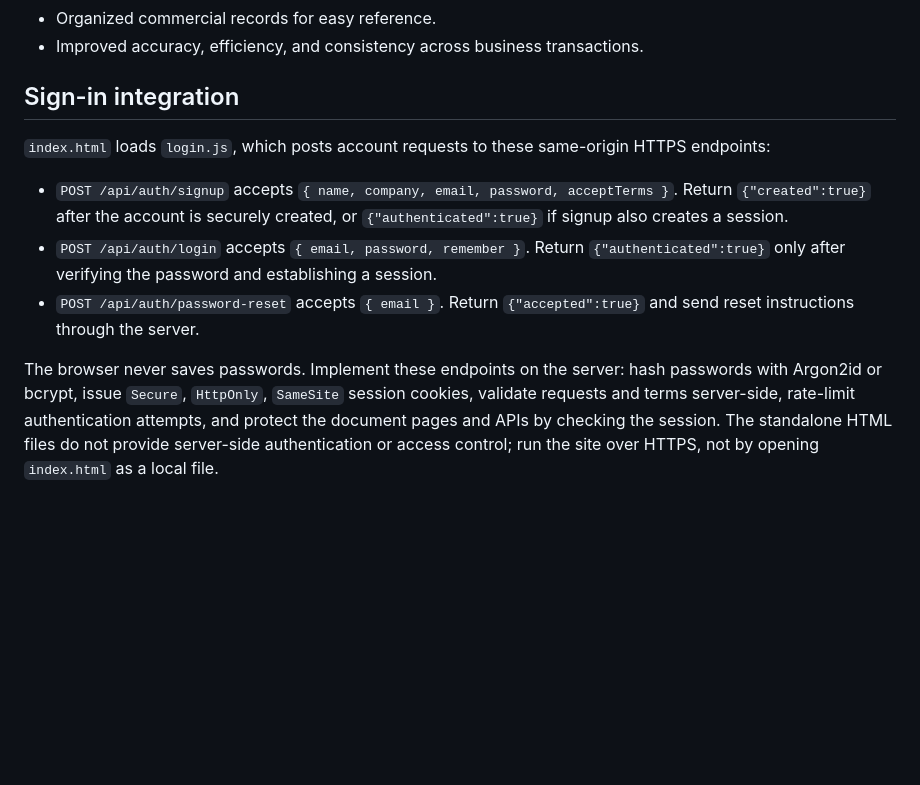
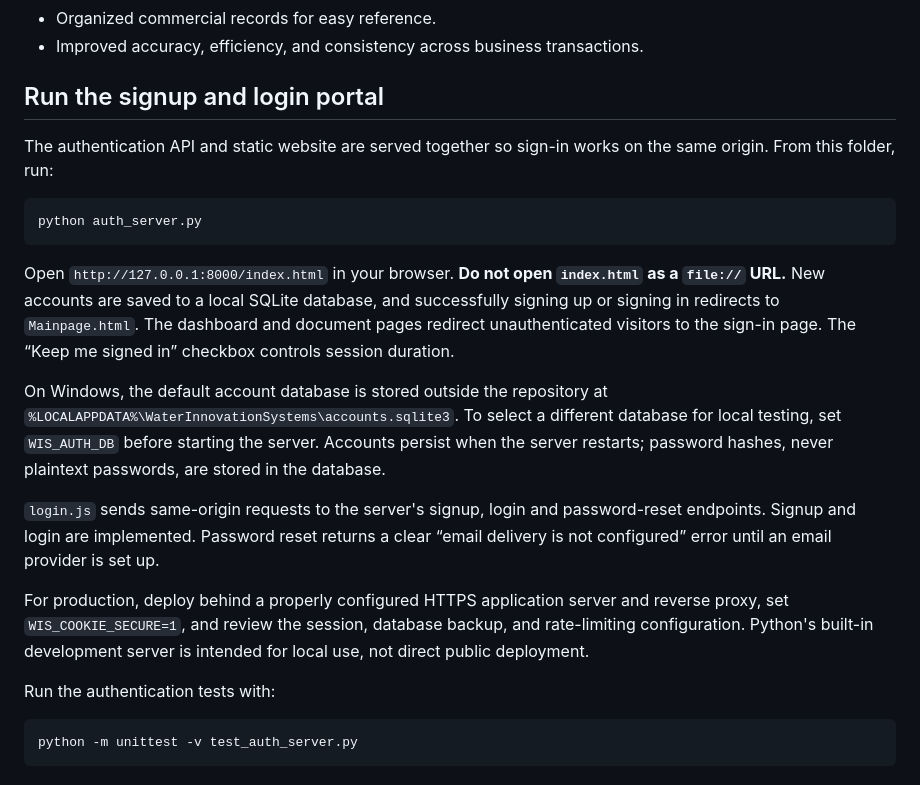
Before and after one commit to Water-Innovation-Systems/commercial-documents.co.in, a Markdown page: README.md, the part around the change. Rendered like a GitHub page; blank space fills up the shorter version.

````diff
--- a/README.md
+++ b/README.md
@@ -27,12 +27,40 @@ Generate customized documents with company details, customer information, produc
 - Organized commercial records for easy reference.
 - Improved accuracy, efficiency, and consistency across business transactions.
 
-## Sign-in integration
+## Run the signup and login portal
 
-`index.html` loads `login.js`, which posts account requests to these same-origin HTTPS endpoints:
+The authentication API and static website are served together so sign-in works
+on the same origin. From this folder, run:
 
-- `POST /api/auth/signup` accepts `{ name, company, email, password, acceptTerms }`. Return `{"created":true}` after the account is securely created, or `{"authenticated":true}` if signup also creates a session.
-- `POST /api/auth/login` accepts `{ email, password, remember }`. Return `{"authenticated":true}` only after verifying the password and establishing a session.
-- `POST /api/auth/password-reset` accepts `{ email }`. Return `{"accepted":true}` and send reset instructions through the server.
+```powershell
+python auth_server.py
+```
 
-The browser never saves passwords. Implement these endpoints on the server: hash passwords with Argon2id or bcrypt, issue `Secure`, `HttpOnly`, `SameSite` session cookies, validate requests and terms server-side, rate-limit authentication attempts, and protect the document pages and APIs by checking the session. The standalone HTML files do not provide server-side authentication or access control; run the site over HTTPS, not by opening `index.html` as a local file.
+Open `http://127.0.0.1:8000/index.html` in your browser. **Do not open
+`index.html` as a `file://` URL.** New accounts are saved to a local SQLite
+database, and successfully signing up or signing in redirects to
+`Mainpage.html`. The dashboard and document pages redirect unauthenticated
+visitors to the sign-in page. The “Keep me signed in” checkbox controls session
+duration.
+
+On Windows, the default account database is stored outside the repository at
+`%LOCALAPPDATA%\WaterInnovationSystems\accounts.sqlite3`. To select a different
+database for local testing, set `WIS_AUTH_DB` before starting the server.
+Accounts persist when the server restarts; password hashes, never plaintext
+passwords, are stored in the database.
+
+`login.js` sends same-origin requests to the server's signup, login and
+password-reset endpoints. Signup and login are implemented. Password reset
+returns a clear “email delivery is not configured” error until an email
+provider is set up.
+
+For production, deploy behind a properly configured HTTPS application server
+and reverse proxy, set `WIS_COOKIE_SECURE=1`, and review the session, database
+backup, and rate-limiting configuration. Python's built-in development server
+is intended for local use, not direct public deployment.
+
+Run the authentication tests with:
+
+```powershell
+python -m unittest -v test_auth_server.py
+```
````
